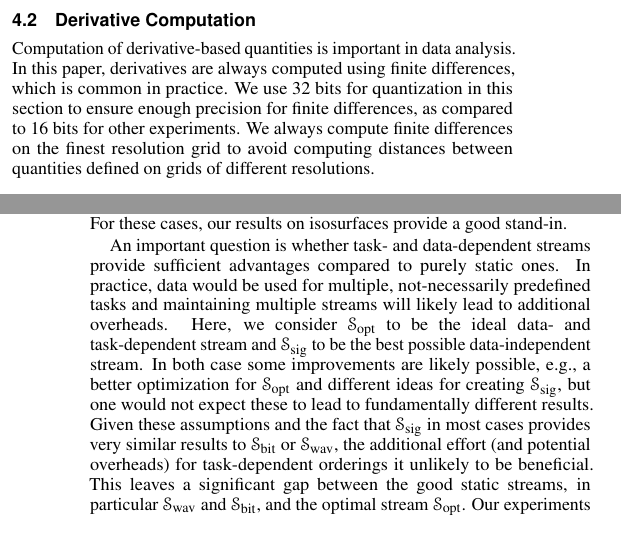
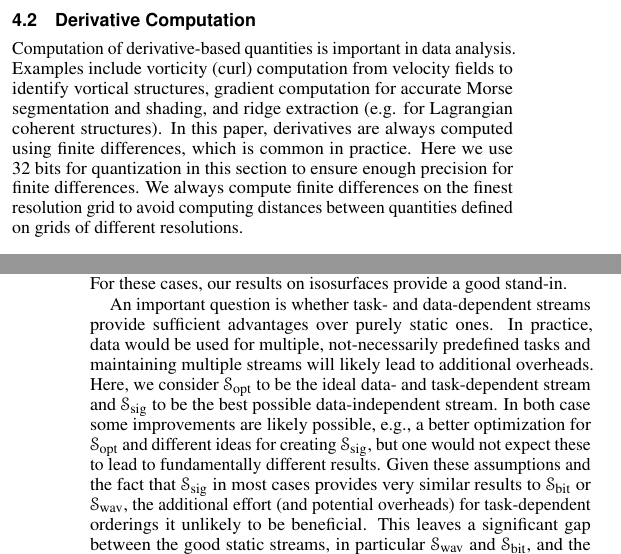
Before and after one commit to hoangthaiduong/vpc-ieeevis2018, a LaTeX document (template.tex, which reads conclusions.tex, gradient_laplacian.tex): two parts of the columns of pages 6 and 8 of 11, joined at a grey line, cut so that both start at the same text. Compiled offline with pdfLaTeX.

Commit message:
Add examples for gradient

```diff
--- a/conclusions.tex
+++ b/conclusions.tex
@@ -12,18 +12,18 @@ transfer function. However, our experience has been that in practice, many volum
 simply show layers of translucent isosurfaces. For these cases, our results on isosurfaces provide a
 good stand-in.
 
-An important question is whether task- and data-dependent streams provide sufficient advantages
-compared to purely static ones. In practice, data would be used for multiple, not-necessarily
-predefined tasks and maintaining multiple streams will likely lead to additional overheads. Here, we
-consider \sopt to be the ideal data- and task-dependent stream and \ssig to be the best possible
-data-independent stream. In both case some improvements are likely possible, e.g., a better
-optimization for \sopt and different ideas for creating \ssig, but one would not expect these to
-lead to fundamentally different results. Given these assumptions and the fact that \ssig in most
-cases provides very similar results to \sbit or \swav, the additional effort (and potential
-overheads) for task-dependent orderings it unlikely to be beneficial. This leaves a significant gap
-between the good static streams, in particular \swav and \sbit, and the optimal stream \sopt. Our
-experiments suggest that the majority of this difference can be attributed to spatial adaptivity.
-The prototypical example are iso-surfaces where \sopt can skip all regions that do not effect any
+An important question is whether task- and data-dependent streams provide sufficient advantages over
+purely static ones. In practice, data would be used for multiple, not-necessarily predefined tasks
+and maintaining multiple streams will likely lead to additional overheads. Here, we consider \sopt
+to be the ideal data- and task-dependent stream and \ssig to be the best possible data-independent
+stream. In both case some improvements are likely possible, e.g., a better optimization for \sopt
+and different ideas for creating \ssig, but one would not expect these to lead to fundamentally
+different results. Given these assumptions and the fact that \ssig in most cases provides very
+similar results to \sbit or \swav, the additional effort (and potential overheads) for
+task-dependent orderings it unlikely to be beneficial. This leaves a significant gap between the
+good static streams, in particular \swav and \sbit, and the optimal stream \sopt. Our experiments
+suggest that the majority of this difference can be attributed to spatial adaptivity. The
+prototypical example are iso-surfaces where \sopt can skip all regions that do not effect any
 portion of the surface.
 
 Ultimately, our results can guide development of new data layouts and file formats for scientific
--- a/gradient_laplacian.tex
+++ b/gradient_laplacian.tex
@@ -1,10 +1,12 @@
 \subsection{Derivative Computation} \label{sec:derivatives}
 
-Computation of derivative-based quantities is important in data analysis. In this paper, derivatives
-are always computed using finite differences, which is common in practice. We use 32 bits for
-quantization in this section to ensure enough precision for finite differences, as compared to 16
-bits for other experiments. We always compute finite differences on the finest resolution grid to
-avoid computing distances between quantities defined on grids of different resolutions.
+Computation of derivative-based quantities is important in data analysis. Examples include vorticity
+(curl) computation from velocity fields to identify vortical structures, gradient computation for
+accurate Morse segmentation and shading, and ridge extraction (e.g. for Lagrangian coherent
+structures). In this paper, derivatives are always computed using finite differences, which is
+common in practice. Here we use 32 bits for quantization in this section to ensure enough precision for
+finite differences. We always compute finite differences on the finest resolution grid to avoid
+computing distances between quantities defined on grids of different resolutions.
 
 \subsubsection{Gradient Computation} \label{sec:gradient}
 
```
Also changed, not shown: conclusions.tex (13 more changed lines).
